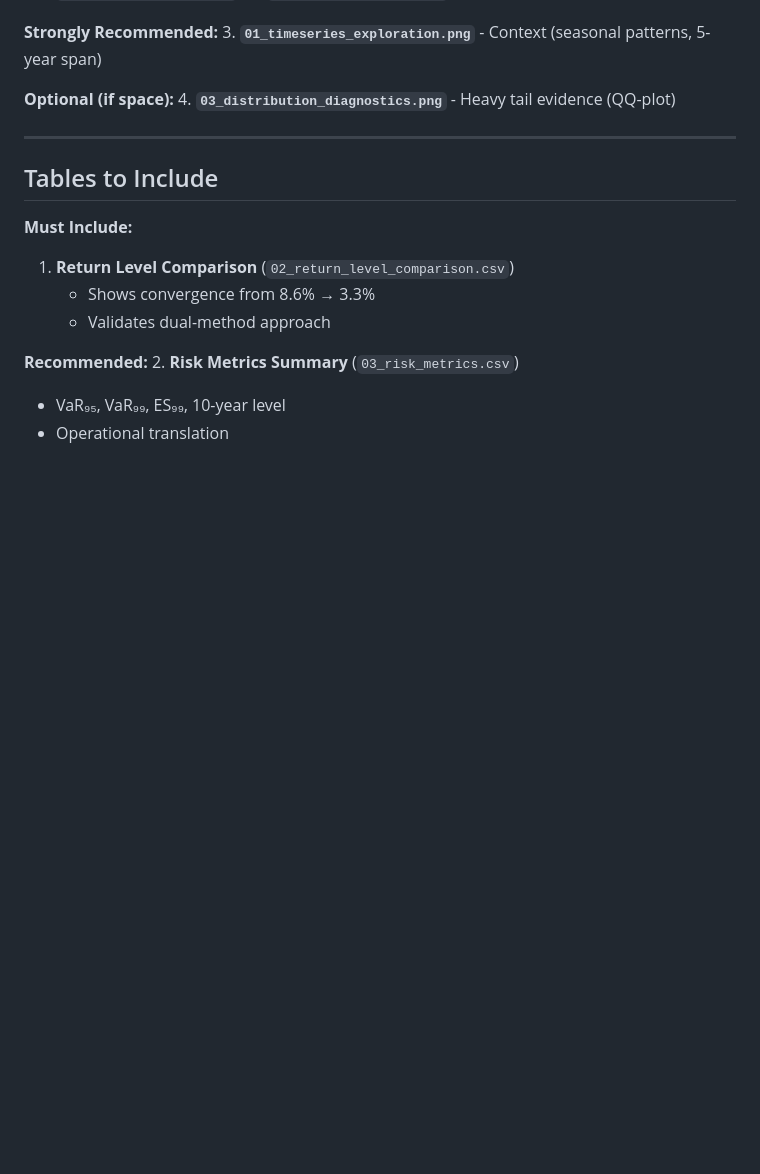
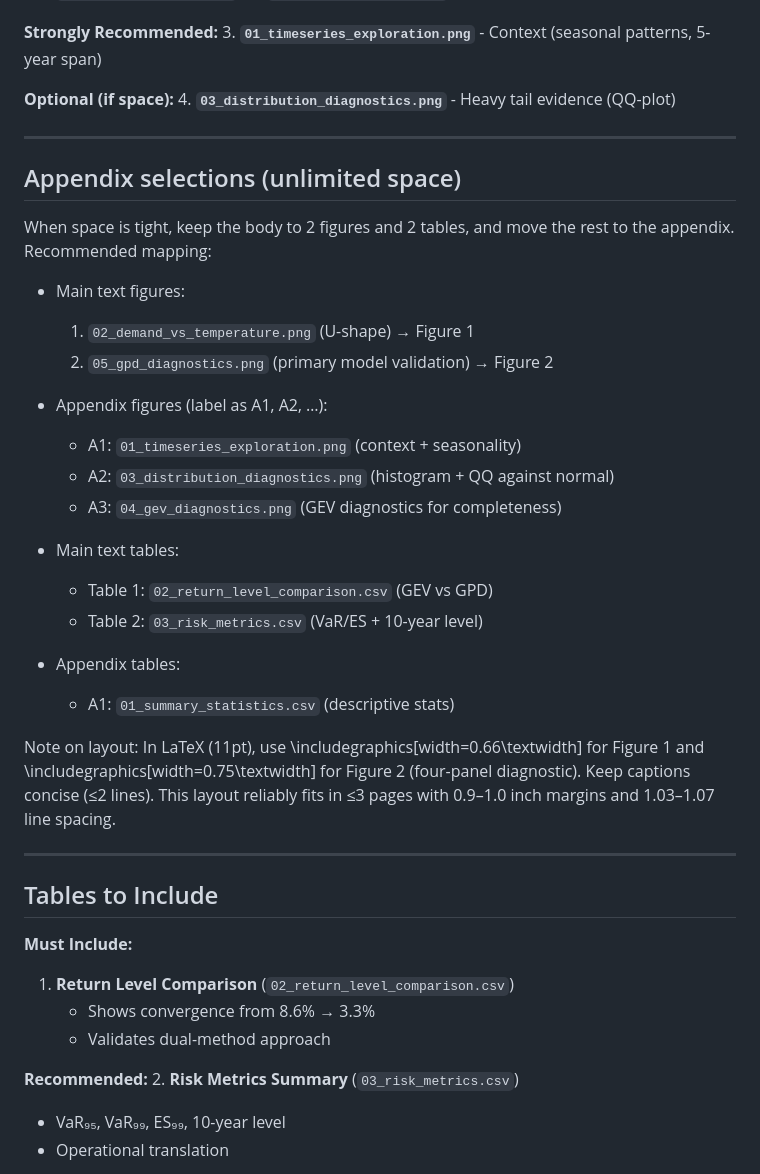
Before and after one commit to olivialaven/risk_analytics, a Markdown page: final_project/WRITING_GUIDE_ITERATIVE.md, the part around the change. Rendered like a GitHub page; blank space fills up the shorter version.

```diff
--- a/final_project/WRITING_GUIDE_ITERATIVE.md
+++ b/final_project/WRITING_GUIDE_ITERATIVE.md
@@ -192,6 +192,30 @@ Return Period | GEV (MW)  | GPD (MW)  | Difference
 
 ---
 
+## Appendix selections (unlimited space)
+
+When space is tight, keep the body to 2 figures and 2 tables, and move the rest to the appendix. Recommended mapping:
+
+- Main text figures:
+    1) `02_demand_vs_temperature.png` (U-shape) → Figure 1
+    2) `05_gpd_diagnostics.png` (primary model validation) → Figure 2
+
+- Appendix figures (label as A1, A2, …):
+    - A1: `01_timeseries_exploration.png` (context + seasonality)
+    - A2: `03_distribution_diagnostics.png` (histogram + QQ against normal)
+    - A3: `04_gev_diagnostics.png` (GEV diagnostics for completeness)
+
+- Main text tables:
+    - Table 1: `02_return_level_comparison.csv` (GEV vs GPD)
+    - Table 2: `03_risk_metrics.csv` (VaR/ES + 10-year level)
+
+- Appendix tables:
+    - A1: `01_summary_statistics.csv` (descriptive stats)
+
+Note on layout: In LaTeX (11pt), use \includegraphics[width=0.66\textwidth] for Figure 1 and \includegraphics[width=0.75\textwidth] for Figure 2 (four-panel diagnostic). Keep captions concise (≤2 lines). This layout reliably fits in ≤3 pages with 0.9–1.0 inch margins and 1.03–1.07 line spacing.
+
+---
+
 ## Tables to Include
 
 **Must Include:**
```
Also changed, not shown: final_project/academic_report.md (added, +71 -0 lines).
